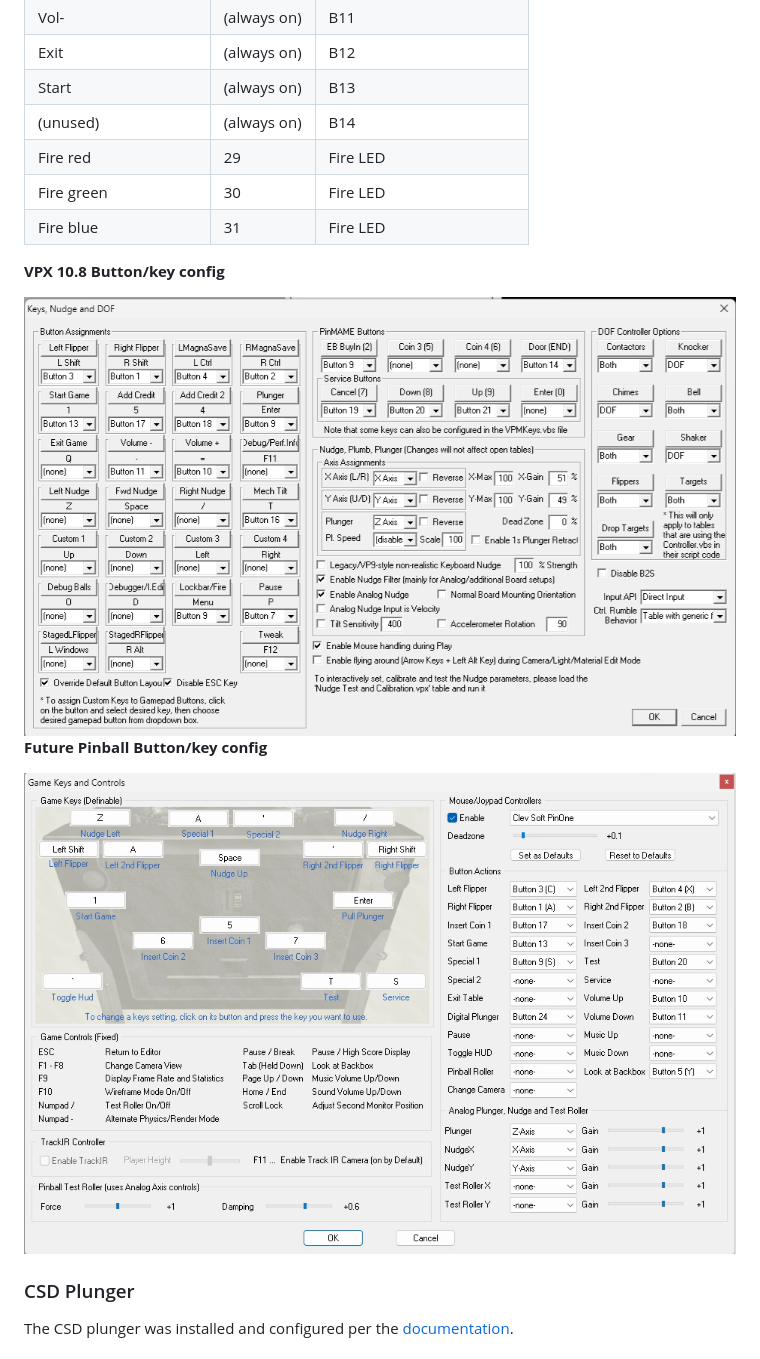
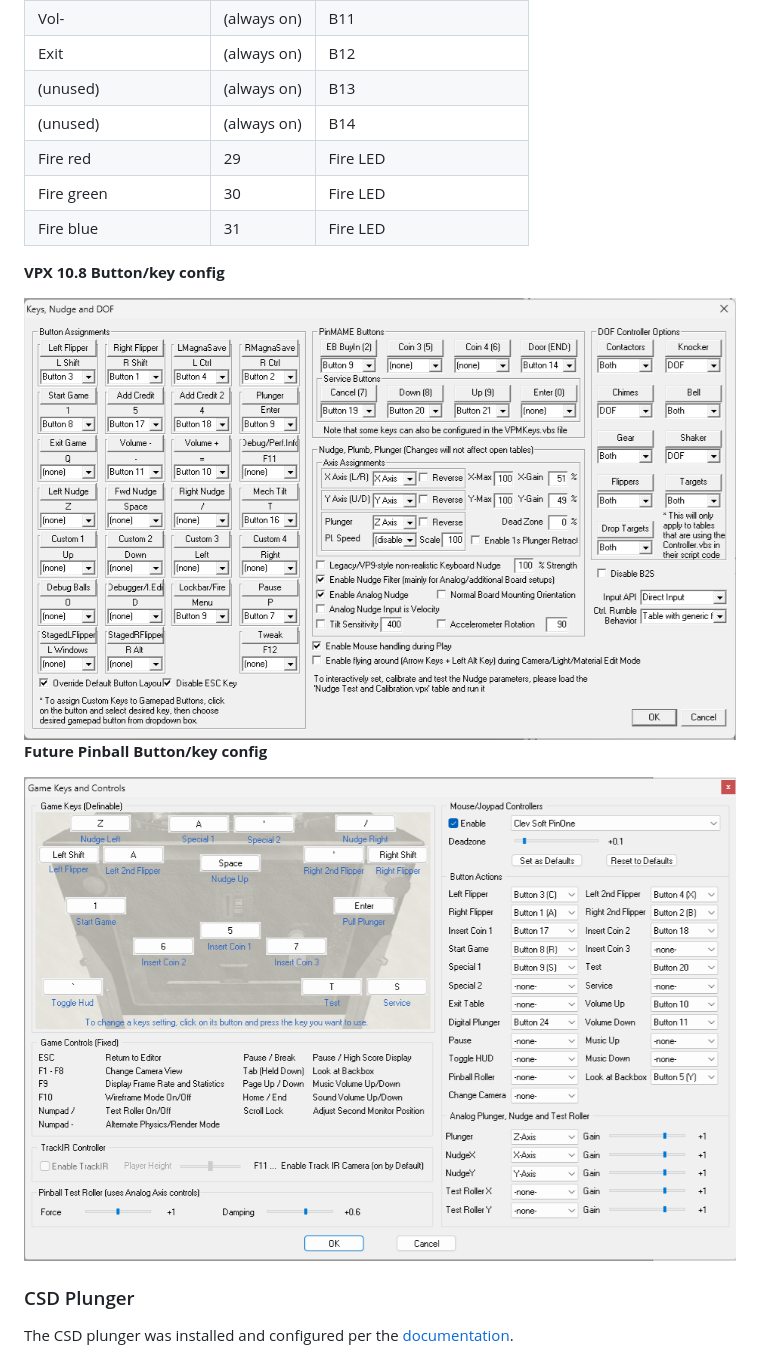
Before and after one commit to rflott/pinball-table, a Markdown page: readme.md, the part around one of its changes. Drawn GitHub-style; pictures changed too: images/Future-Pinball-buttons-config.png, images/VPX10.8-button-config.png.

Commit message:
Moved Start button from button 13 to button 8

```diff
--- a/readme.md
+++ b/readme.md
@@ -324,7 +324,7 @@ Note: the power button is lit though a port but its button switch is sent to the
 | Vol+ | (always on) | B10 |
 | Vol- | (always on)  | B11  |
 | Exit | (always on)  | B12  |
-| Start | (always on)  | B13  |
+| (unused) | (always on)  | B13  |
 | (unused) | (always on) | B14 |
 | Fire red | 29 | Fire LED |
 | Fire green | 30 | Fire LED |
```
Also changed, not shown: other parts of readme.md (+2 -2 lines), images/CSD inputs config.png, 3 other files.
